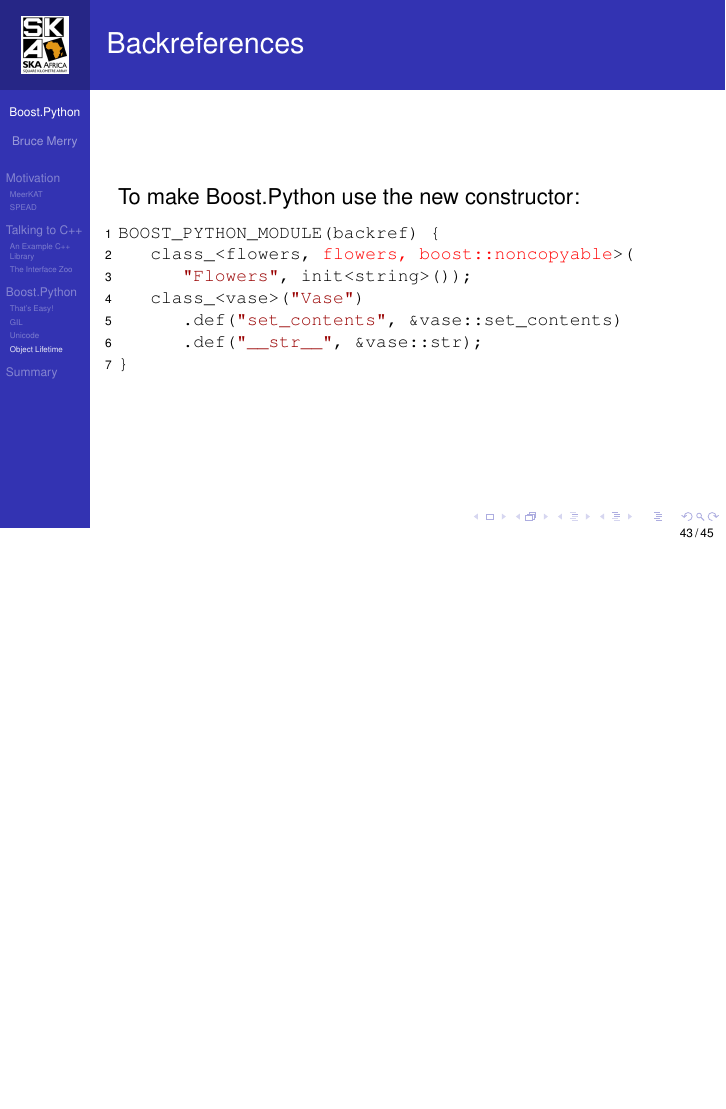
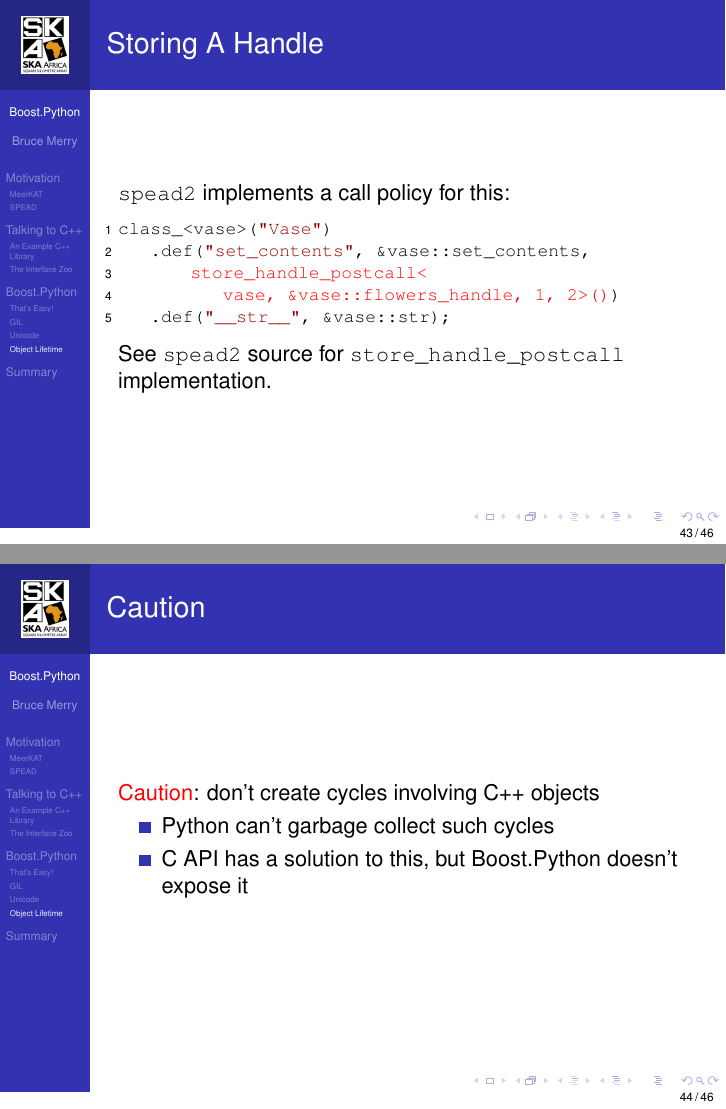
Before and after one commit to bmerry/pyconza2015-bpy, LaTeX slides (bpy-spead.tex): page 47 of 53 before the commit and pages 47 and 48 of 55 after it, the two joined at a grey line, the shorter picture padded with empty space. Compiled offline with pdfLaTeX.

Commit message:
Redo the lifetime slides using store_handle_postcall

```diff
--- a/bpy-spead.tex
+++ b/bpy-spead.tex
@@ -664,4 +663,3 @@
   \end{lstlisting}
 \end{frame}
 
-\begin{frame}[fragile=singleslide]{Backreferences}
@@ -688,17 +683,24 @@
   \end{lstlisting}
 \end{frame}
 
-\begin{frame}[fragile=singleslide]{Backreferences}
-  To make Boost.Python use the new constructor:
-  \begin{lstlisting}[language={[extra]C++}]
-BOOST_PYTHON_MODULE(backref) {
-    class_<flowers, $flowers, boost::noncopyable$>(
-        "Flowers", init<string>());
-    class_<vase>("Vase")
-        .def("set_contents", &vase::set_contents)
-        .def("__str__", &vase::str);
-}
+\begin{frame}[fragile=singleslide]{Storing A Handle}
+  \texttt{spead2} implements a call policy for this:
+  \begin{lstlisting}[language={[extra]c++}]
+class_<vase>("Vase")
+    .def("set_contents", &vase::set_contents,
+         $store_handle_postcall<
+             vase, &vase::flowers_handle, 1, 2>()$)
+    .def("__str__", &vase::str);
   \end{lstlisting}
+  See \texttt{spead2} source for \linlinec"store_handle_postcall" implementation.
+\end{frame}
+
+\begin{frame}{Caution}
+  \alert{Caution}: don't create cycles involving C++ objects
+  \begin{itemize}
+    \item Python can't garbage collect such cycles
+    \item C API has a solution to this, but Boost.Python doesn't expose it
+  \end{itemize}
 \end{frame}
 
 \section*{Summary}
```
Also changed, not shown: bpy-spead.tex (83 more changed lines).
